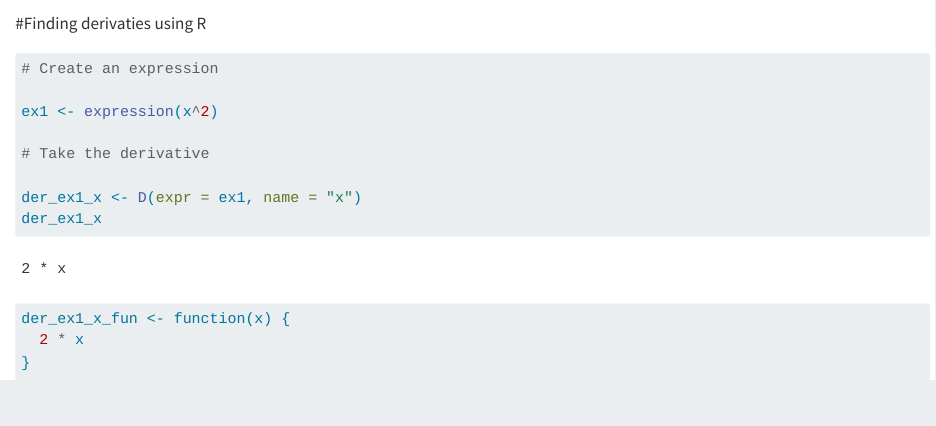
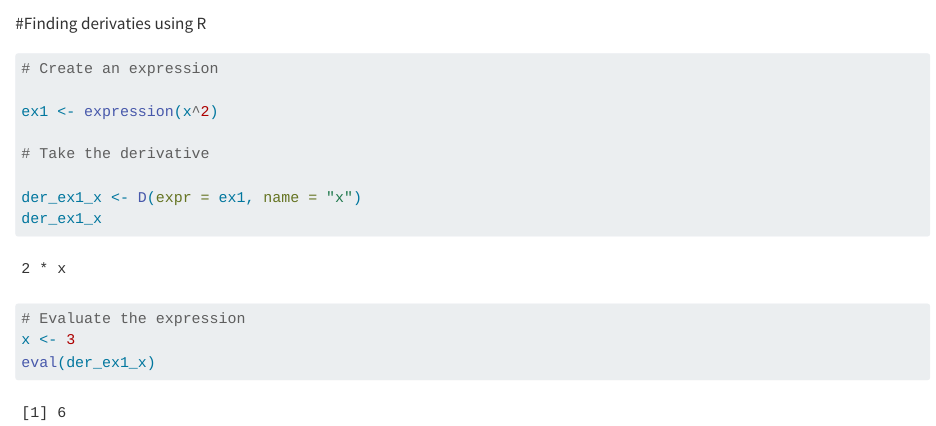
Before and after one commit to nicolelpepper/EDS212-Day2-Tasks, a Quarto document (EDS212_day2_Tasks.qmd): the page in a window 1100 px wide, from 840 px down. Rendered offline with R 4.5, knitr and Pandoc in place of Quarto, with nearby package versions; some code elsewhere in the file could not run offline.

Commit message:
Initial commit

````diff
--- a/EDS212_day2_Tasks.qmd
+++ b/EDS212_day2_Tasks.qmd
@@ -31,10 +31,9 @@ ex1 <- expression(x^2)
 der_ex1_x <- D(expr = ex1, name = "x")
 der_ex1_x
 
-
-der_ex1_x_fun <- function(x) {
-  2 * x
-}
+# Evaluate the expression
+x <- 3
+eval(der_ex1_x)
 
 
 ```
````
